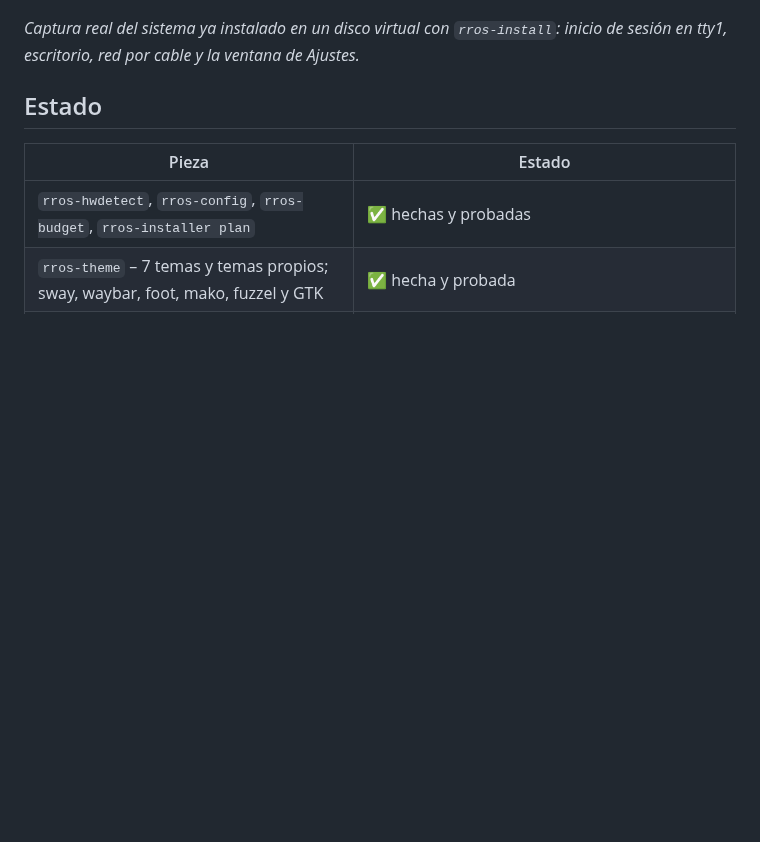
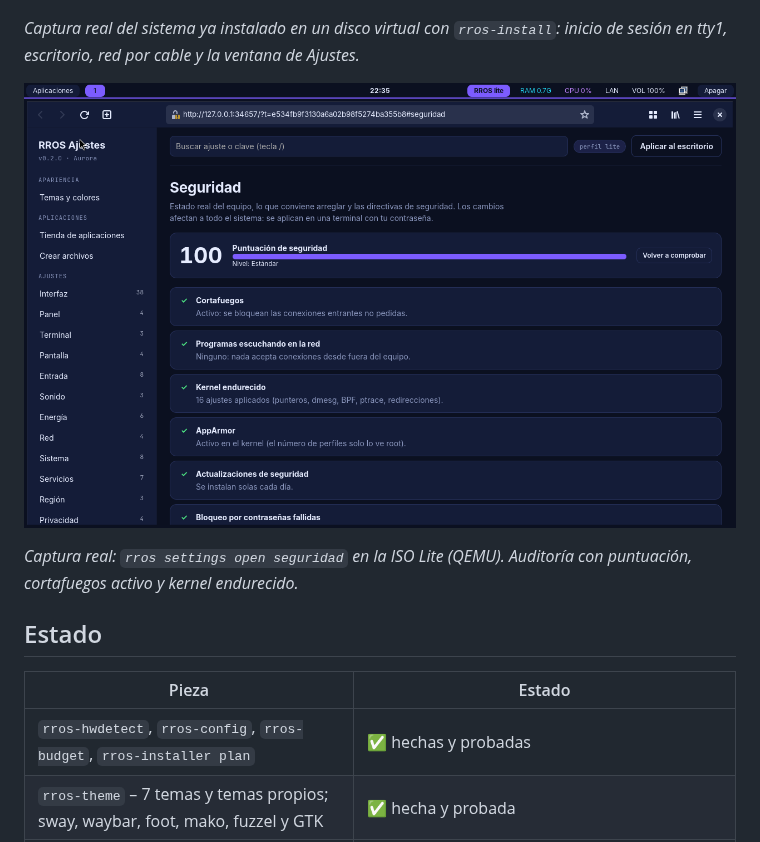
Before and after one commit to raulramalf/RROS, a Markdown page: README.md, the part around the change. GitHub-like rendering; pictures changed too: docs/img/rros-seguridad.png (added); blank space fills up the shorter version.

Commit message:
docs: captura real de la página de Seguridad en la ISO Lite (autotest 95/95)
Co-Authored-By: Claude Opus 5.5 <noreply@anthropic.com>
Claude-Session: https://claude.ai/code/session_01YCG9E9LQzEr3Ui9ceK57t4

```diff
--- a/README.md
+++ b/README.md
@@ -26,6 +26,10 @@ Sistema operativo ligero y muy personalizable. Usa el **kernel Linux** con una b
 ![RROS instalado en disco: terminal y RROS Ajustes en Epiphany](docs/img/rros-lite-instalado-ajustes.png)
 
 *Captura real del sistema ya instalado en un disco virtual con `rros-install`: inicio de sesión en tty1, escritorio, red por cable y la ventana de Ajustes.*
+
+![RROS Ajustes en la página de Seguridad, dentro del sistema live](docs/img/rros-seguridad.png)
+
+*Captura real: `rros settings open seguridad` en la ISO Lite (QEMU). Auditoría con puntuación, cortafuegos activo y kernel endurecido.*
 
 ## Estado
 
```
